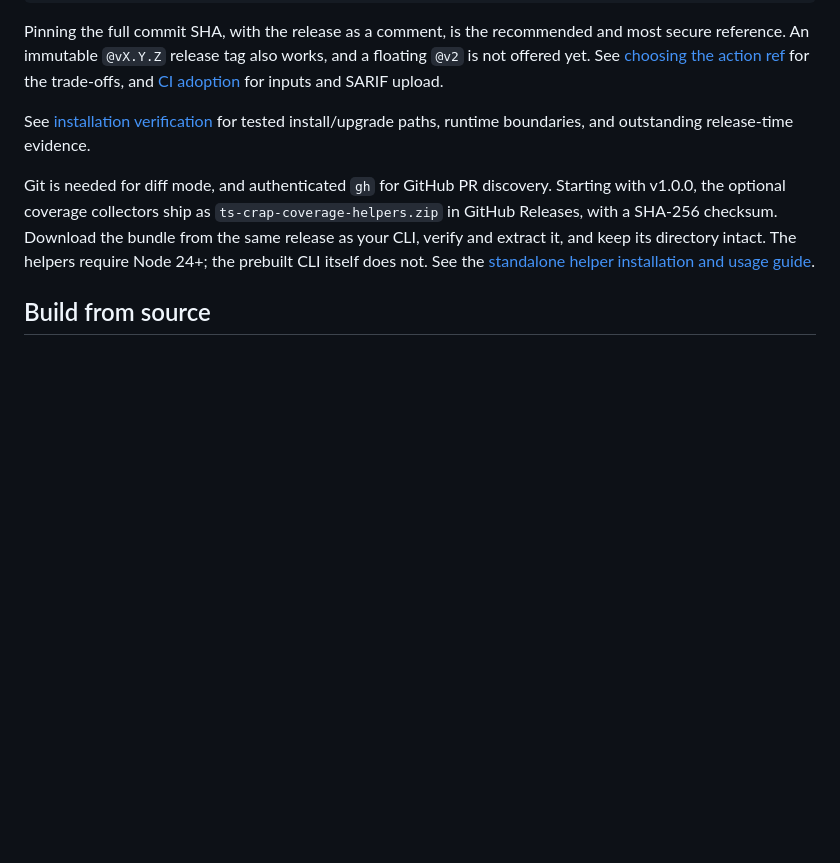
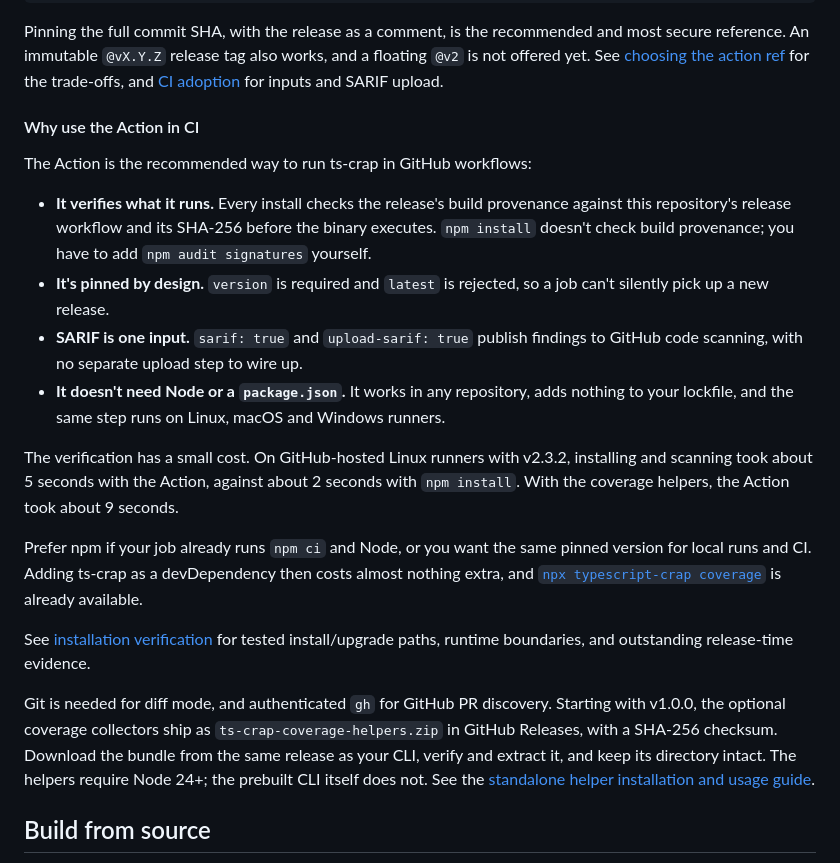
Before and after one commit to RuiCostafrg/typescript-crap, a Markdown page: README.md, the part around the change. Drawn GitHub-style; blank space fills up the shorter version.

Commit message:
docs: explain why to use the GitHub Action in CI
Co-Authored-By: Claude Opus 5.5 <noreply@anthropic.com>

```diff
--- a/README.md
+++ b/README.md
@@ -172,6 +172,32 @@ a floating `@v2` is not offered yet. See
 [choosing the action ref](docs/CI_ADOPTION.md#choosing-the-action-ref) for the
 trade-offs, and [CI adoption](docs/CI_ADOPTION.md#github-action) for inputs and
 SARIF upload.
+
+#### Why use the Action in CI
+
+The Action is the recommended way to run ts-crap in GitHub workflows:
+
+- **It verifies what it runs.** Every install checks the release's build
+  provenance against this repository's release workflow and its SHA-256 before
+  the binary executes. `npm install` doesn't check build provenance; you have to
+  add `npm audit signatures` yourself.
+- **It's pinned by design.** `version` is required and `latest` is rejected, so
+  a job can't silently pick up a new release.
+- **SARIF is one input.** `sarif: true` and `upload-sarif: true` publish findings
+  to GitHub code scanning, with no separate upload step to wire up.
+- **It doesn't need Node or a `package.json`.** It works in any repository, adds
+  nothing to your lockfile, and the same step runs on Linux, macOS and Windows
+  runners.
+
+The verification has a small cost. On GitHub-hosted Linux runners with v2.3.2,
+installing and scanning took about 5 seconds with the Action, against about
+2 seconds with `npm install`. With the coverage helpers, the Action took about
+9 seconds.
+
+Prefer npm if your job already runs `npm ci` and Node, or you want the same
+pinned version for local runs and CI. Adding ts-crap as a devDependency then
+costs almost nothing extra, and
+[`npx typescript-crap coverage`](#npm-typescript-projects) is already available.
 
 See [installation verification](docs/INSTALLATION_COMPATIBILITY.md) for tested
 install/upgrade paths, runtime boundaries, and outstanding release-time evidence.
```
Also changed, not shown: CHANGELOG.md (+2 -0 lines).
